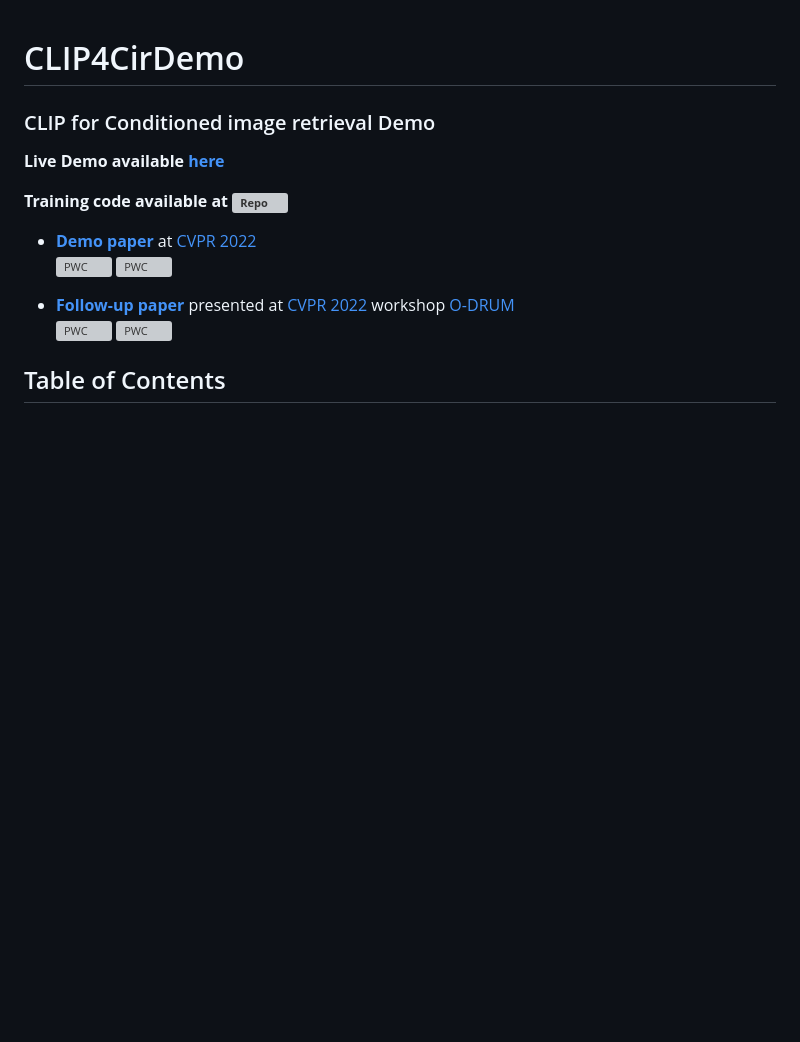
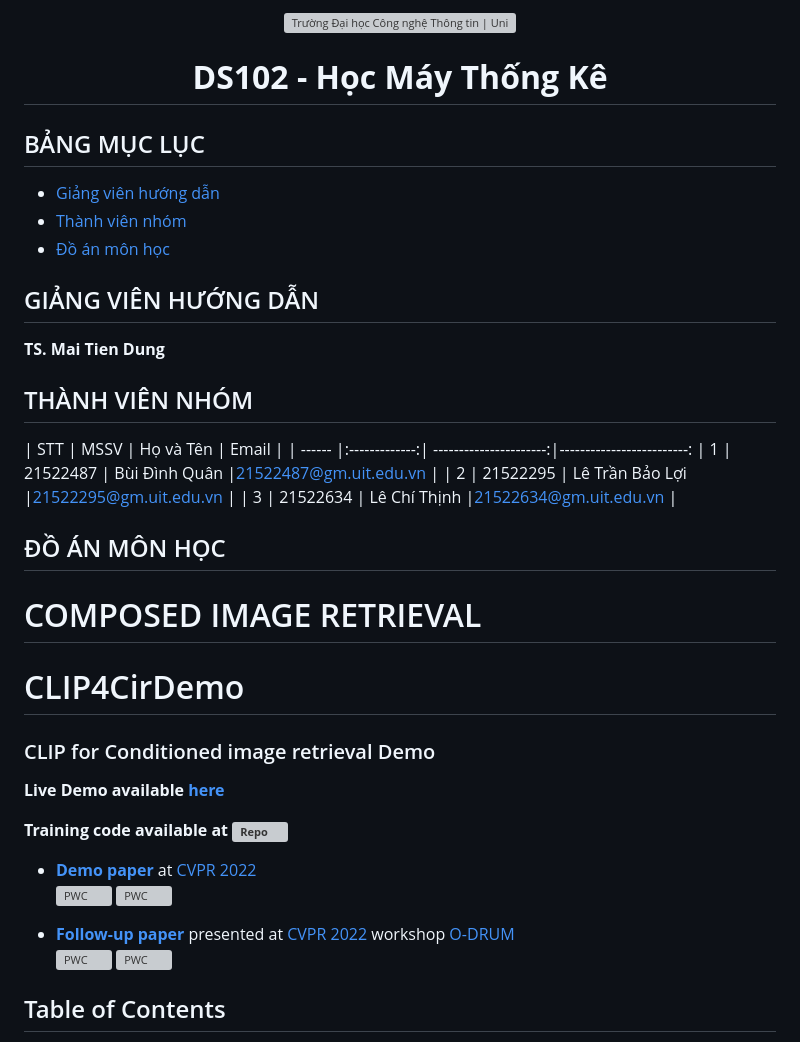
Before and after one commit to buidinhquan13/CS331_Final_Project, a Markdown page: README.md, the part around the change. Drawn GitHub-style; blank space fills up the shorter version; grey boxes are pictures that could not be loaded.

```diff
--- a/README.md
+++ b/README.md
@@ -1,3 +1,33 @@
+<p align="center">
+  <a href="https://www.uit.edu.vn/" title="Trường Đại học Công nghệ Thông tin" style="border: 5;">
+    <img src="https://i.imgur.com/WmMnSRt.png" alt="Trường Đại học Công nghệ Thông tin | University of Information Technology">
+  </a>
+</p>
+
+<!-- Title -->
+<h1 align="center"><b>DS102 - Học Máy Thống Kê</b></h1>
+
+
+
+## BẢNG MỤC LỤC
+* [ Giảng viên hướng dẫn](#giangvien)
+* [ Thành viên nhóm](#thanhvien)
+* [ Đồ án môn học](#doan)
+## GIẢNG VIÊN HƯỚNG DẪN
+<a name="giangvien"></a>
+**TS. Mai Tien Dung**
+
+## THÀNH VIÊN NHÓM
+<a name="thanhvien"></a>
+| STT    | MSSV          | Họ và Tên               | Email                   |
+| ------ |:-------------:| ----------------------:|-------------------------:
+| 1      | 21522487      | Bùi Đình Quân         |21522487@gm.uit.edu.vn   |
+| 2      | 21522295      | Lê Trần Bảo Lợi          |21522295@gm.uit.edu.vn   |
+| 3      | 21522634      | Lê Chí Thịnh           |21522634@gm.uit.edu.vn   |
+## ĐỒ ÁN MÔN HỌC
+<a name="doan"></a>
+# COMPOSED IMAGE RETRIEVAL
+
 # CLIP4CirDemo
 ### CLIP for Conditioned image retrieval Demo
 
```
